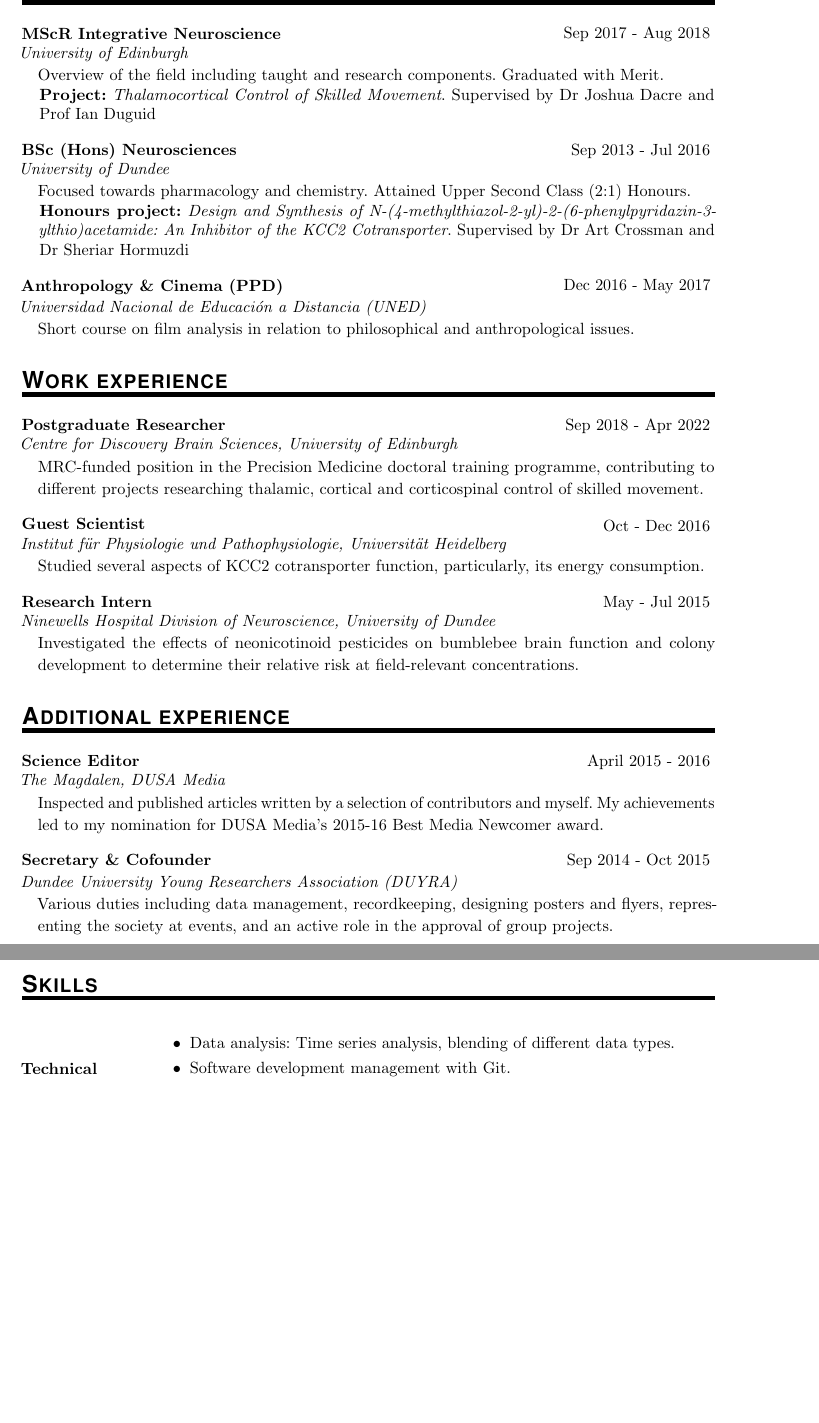
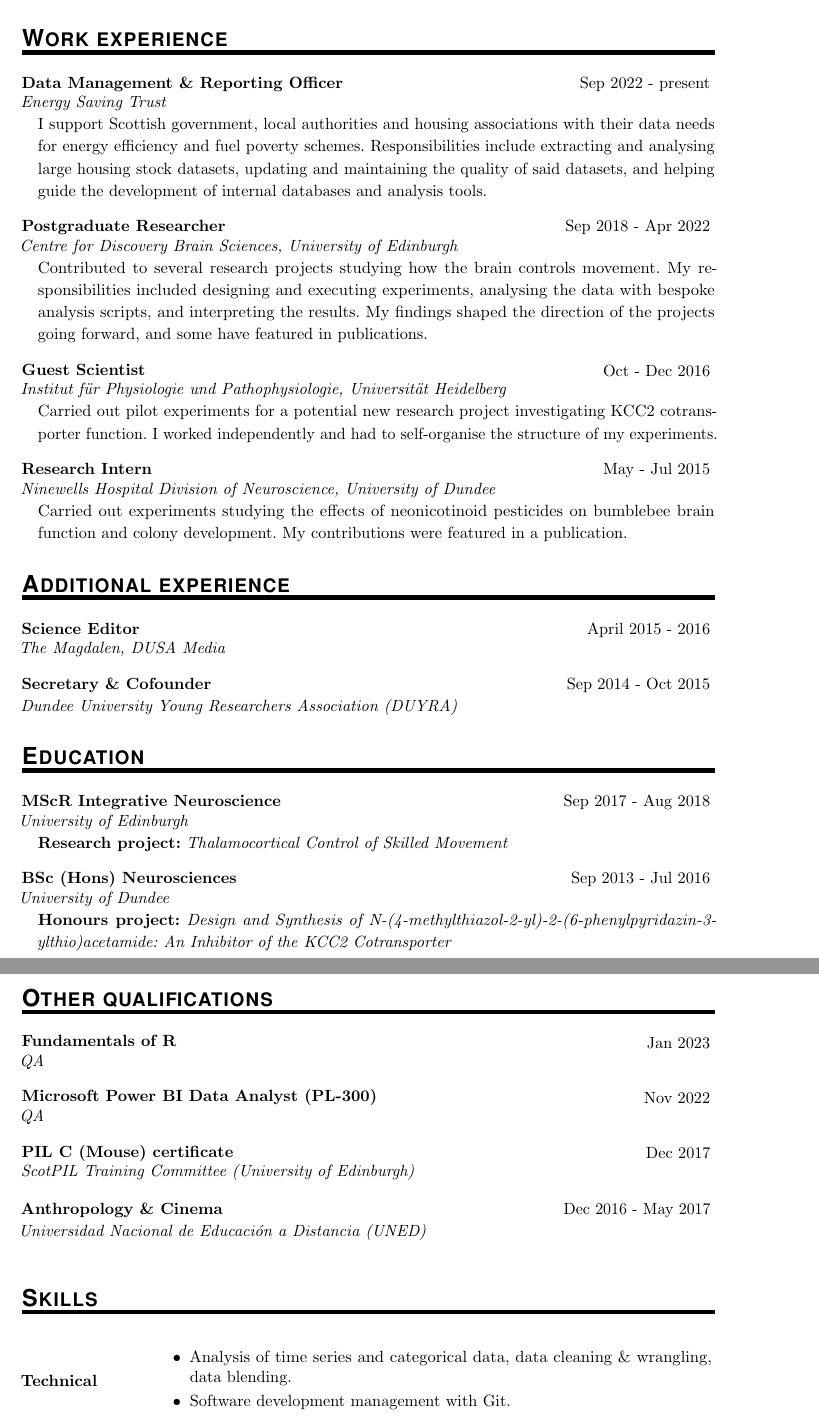
Before and after one commit to vchamosa/misc, a LaTeX CV (vchamosa_CV.tex): two parts of pages 1 and 2 of 2 before the commit and two parts of pages 1 and 2 of 3 after it, joined at a grey line, cut at the place of the change, the shorter picture padded with empty space. Compiled offline with pdfLaTeX.

Commit message:
CV update (full version)

```diff
--- a/vchamosa_CV.tex
+++ b/vchamosa_CV.tex
@@ -65,12 +65,12 @@
             \parbox{34.75em}{
 		\begin{bulletlist}#2\end{bulletlist}}} \par} % skill list etc
 
-\newcommand{\AffiliationEntry}[3]{ % membership of academic societies
-		\noindent \textbf{#1} \hfill % society
+\newcommand{\ShortEntry}[3]{ % experience but with no description
+		\noindent \textbf{#1} \hfill % position, society (if affiliation)
 		\colorbox{White}{
             \parbox{9em}{
 			\hfill\color{Black}#2}} \par % duration
-		\noindent #3 \par} % membership type
+		\noindent \textit{#3} \par} % org., membership type (if affil.)
 
 
 %%%%%%%%%%%%%%%%%%%%%%%%%%%%%%%%%%%%%%%%%%%%%%%%%%%%%%%%%%%%%%%%%%%%%%
@@ -87,37 +87,65 @@
 \Contactdetails{\href{mailto:victor.chamosa@posteo.net}{\texttt{victor.chamosa@posteo.net}} \thinspace$\bullet$ \thinspace \href{https://github.com/vchamosa}{\includegraphics[scale = 0.28]{GitHub-Mark-32px.png}\small{vchamosa}}} %GitHub logo source: https://github.com/logos
 
 
-%% Education
-\NewPart{Education}
+%% Personal summary
+\sepspace
+\noindent
+%Neuroscience researcher with broad interests looking to focus my career on data science. My previous work entailed a wide variety of skills, as I had to design experiments, perform them, and analyse the resulting data. I really enjoyed the latter task -- carrying out detailed and careful explorations of large datasets using bespoke analysis scripts. I now wish to use my 3\texttt{+} years of experience in a meaningful way, and aid in the development of evidence-led sustainable practices.
+%Passionate about data science and environmental sustainability, my neuroscience background and broad interests lend me a variety of pertinent skills. In my previous position I carried out detailed and careful explorations of large datasets using bespoke analysis scripts. I am confident my past experience and skills, coupled with my adaptability and fast learning, will be key to having a successful career in the development of tools for the promotion of evidence-led sustainable practices.
 
-\ExperienceEntry{MScR Integrative Neuroscience}{Sep 2017 - Aug 2018}{University of Edinburgh}{Overview of the field including taught and research components. Graduated with Merit.}{\textbf{Project:} \textit{Thalamocortical Control of Skilled Movement}. Supervised by Dr Joshua Dacre and Prof Ian Duguid}
+
+%% Work experience
+\NewPart{Work experience}
+
+\ExperienceEntry{Data Management \& Reporting Officer}{Sep 2022  - present}{Energy Saving Trust}{I support Scottish government, local authorities and housing associations with their data needs for energy efficiency and fuel poverty schemes. Responsibilities include extracting and analysing large housing stock datasets, updating and maintaining the quality of said datasets, and helping guide the development of internal databases and analysis tools.}{}
 \sepspace
 
-\ExperienceEntry{BSc (Hons) Neurosciences}{Sep 2013 - Jul 2016}{University of Dundee}{Focused towards pharmacology and chemistry. Attained Upper Second Class (2:1) Honours.}{\textbf{Honours project:} \textit{Design and Synthesis of N-(4-methylthiazol-2-yl)-2-(6-phenylpyridazin-3-ylthio)acetamide: An Inhibitor of the KCC2 Cotransporter}. Supervised by Dr Art Crossman and Dr Sheriar Hormuzdi}
+\ExperienceEntry{Postgraduate Researcher}{Sep 2018 - Apr 2022}{Centre for Discovery Brain Sciences, University of Edinburgh}{Contributed to several research projects studying how the brain controls movement. My responsibilities included designing and executing experiments, analysing the data with bespoke analysis scripts, and interpreting the results. My findings shaped the direction of the projects going forward, and some have featured in publications.}{}
+\sepspace % change this somehow
+
+\ExperienceEntry{Guest Scientist}{Oct - Dec 2016}{Institut für Physiologie und Pathophysiologie, Universität Heidelberg}{Carried out pilot experiments for a potential new research project investigating KCC2 cotransporter function. I worked independently and had to self-organise the structure of my experiments.}{}
 \sepspace
 
-\ExperienceEntry{Anthropology \& Cinema (PPD)}{Dec 2016 - May 2017}{Universidad Nacional de Educación a Distancia (UNED)}{Short course on film analysis in relation to philosophical and anthropological issues.}{}
-
-
-%% Research experience
-\NewPart{Work experience}
-
-\ExperienceEntry{Postgraduate Researcher}{Sep 2018 - Apr 2022}{Centre for Discovery Brain Sciences, University of Edinburgh}{MRC-funded position in the Precision Medicine doctoral training programme, contributing to different projects researching thalamic, cortical and corticospinal control of skilled movement.}{}
-\sepspace % change this somehow
-
-\ExperienceEntry{Guest Scientist}{Oct - Dec 2016}{Institut für Physiologie und Pathophysiologie, Universität Heidelberg}{Studied several aspects of KCC2 cotransporter function, particularly, its energy consumption.}{}
-\sepspace
-
-\ExperienceEntry{Research Intern}{May - Jul 2015}{Ninewells Hospital Division of Neuroscience, University of Dundee}{Investigated the effects of neonicotinoid pesticides on bumblebee brain function and colony development to determine their relative risk at field-relevant concentrations.}{}
+\ExperienceEntry{Research Intern}{May - Jul 2015}{Ninewells Hospital Division of Neuroscience, University of Dundee}{Carried out experiments studying the effects of neonicotinoid pesticides on bumblebee brain function and colony development. My contributions were featured in a publication.
+}{}
 
 
 %% Additional experience
 \NewPart{Additional experience}
 
-\ExperienceEntry{Science Editor}{April 2015 - 2016}{The Magdalen, DUSA Media}{Inspected and published articles written by a selection of contributors and myself. My achievements led to my nomination for DUSA Media’s 2015-16 Best Media Newcomer award.}{}
+\ShortEntry{Science Editor}{April 2015 - 2016}{The Magdalen, DUSA Media}
+%{Inspected and curated articles written by a selection of contributors including myself. My achievements led to my nomination for DUSA Media’s 2015-16 Best Media Newcomer award.}{}
 \sepspace
 
-\ExperienceEntry{Secretary \& Cofounder}{Sep 2014 - Oct 2015}{Dundee University Young Researchers Association (DUYRA)}{Various duties including data management, recordkeeping, designing posters and flyers, representing the society at events, and an active role in the approval of group projects.}{}
+\ShortEntry{Secretary \& Cofounder}{Sep 2014 - Oct 2015}{Dundee University Young Researchers Association (DUYRA)}
+%{Various duties including data management, recordkeeping, designing posters and flyers, representing the society at events, and an active role in the approval of group projects.}{}
+
+
+%% Education
+\NewPart{Education}
+
+\ExperienceEntry{MScR Integrative Neuroscience}{Sep 2017 - Aug 2018}{University of Edinburgh}{\textbf{Research project:} \textit{Thalamocortical Control of Skilled Movement}}{}
+\sepspace
+
+\ExperienceEntry{BSc (Hons) Neurosciences}{Sep 2013 - Jul 2016}{University of Dundee}{\textbf{Honours project:} \textit{Design and Synthesis of N-(4-methylthiazol-2-yl)-2-(6-phenylpyridazin-3-ylthio)acetamide: An Inhibitor of the KCC2 Cotransporter}}{}
+\sepspace
+
+%\ExperienceEntry{Anthropology \& Cinema (PPD)}{Dec 2016 - May 2017}{Universidad Nacional de Educación a Distancia (UNED)}{Short course on film analysis in relation to philosophical and anthropological issues.}{}
+
+
+%% Qualifications, courses, etc.
+\NewPart{Other qualifications}
+\ShortEntry{Fundamentals of R}{Jan 2023}{QA}
+\sepspace
+
+\ShortEntry{Microsoft Power BI Data Analyst (PL-300)}{Nov 2022}{QA}
+\sepspace
+
+\ShortEntry{PIL C (Mouse) certificate}{Dec 2017}{ScotPIL Training Committee (University of Edinburgh)}
+\sepspace
+
+\ShortEntry{Anthropology \& Cinema}{Dec 2016 - May 2017}{Universidad Nacional de Educación a Distancia (UNED)}
+\sepspace
 
 
 %% Skills
@@ -125,9 +153,8 @@
 
 \SkillsEntry{Technical}{
 
-\item Data analysis: Time series analysis, blending of different data types.
+\item Analysis of time series and categorical data, data cleaning \& wrangling, data blending.
 \item Software development management with Git.
-\item Communication of complex topics at different levels of expertise.
 }
 
 \SkillsEntry{Computing}{
@@ -175,3 +205,7 @@
+\sepspace
+
+\ShortEntry{Society for the Neurobiology of Language}{Aug 2015 - Aug 2016}{Student member}
+
 
 %% Interests
 %\NewPart{Interests}
```
Also changed, not shown: vchamosa_CV.tex (45 more changed lines).
